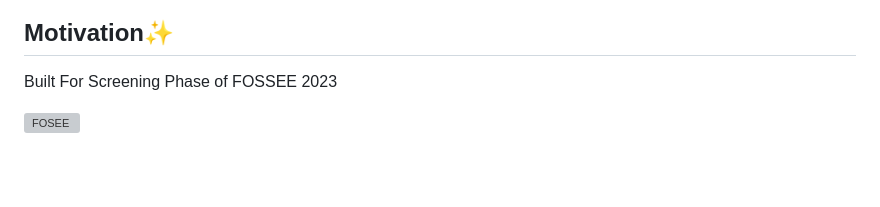
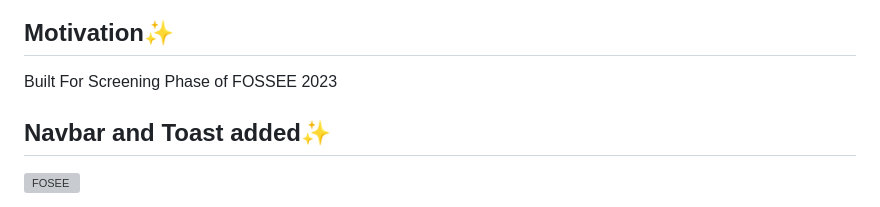
Before and after one commit to helloshiv01/my-project, a Markdown page: README.md, the part around one of its changes. GitHub-like rendering; blank space fills up the shorter version; grey boxes are pictures that could not be loaded.

Commit message:
Update README.md
Added Components

```diff
--- a/README.md
+++ b/README.md
@@ -9,6 +9,6 @@ This is a interactive React application that showcases the usage of the React Th
 
 ## Motivation✨
 Built For Screening Phase of FOSSEE 2023
-
+## Navbar and Toast added✨
 ![FOSEE](https://fossee.in/sites/all/themes/software_responsive_theme/img/logo.png)
 
```
Also changed, not shown: other parts of README.md (+1 -0 lines).
